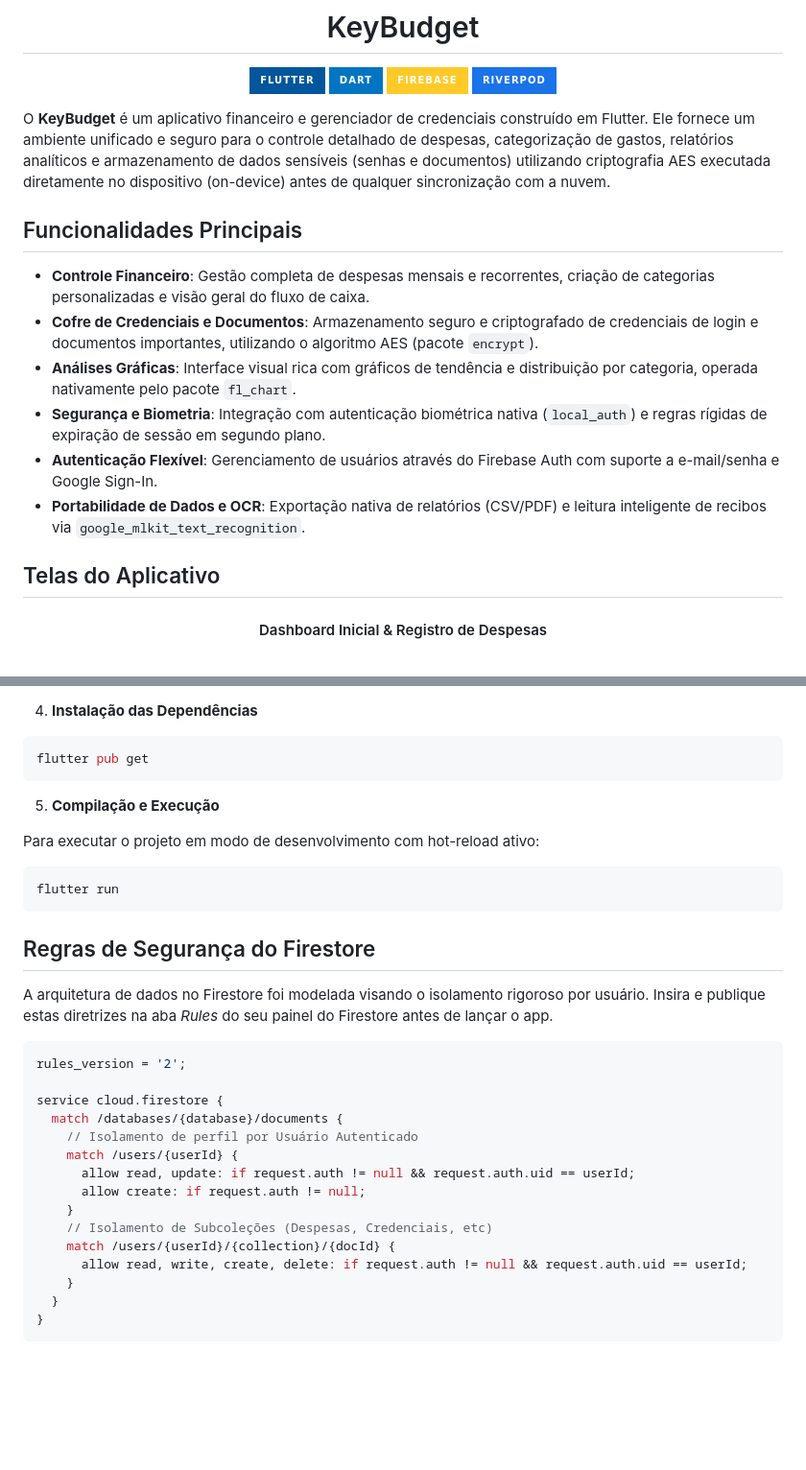
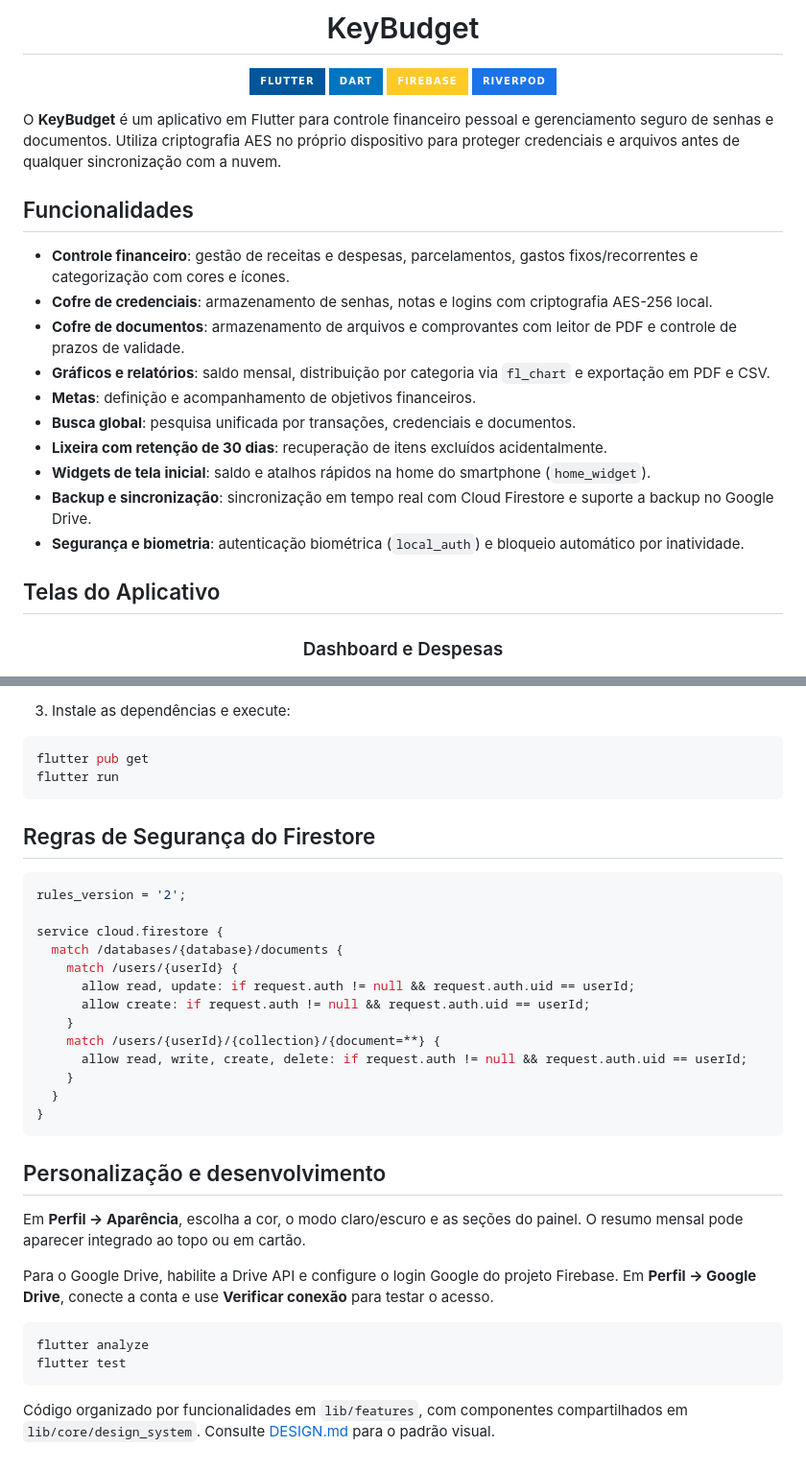
Before and after one commit to viniciusmecosta/KeyBudget, a Markdown page: README.md, 2 parts joined by grey strips. Shown at 96% size. GitHub-like rendering; badges without logos; blank space fills up the shorter version.

````diff
--- a/README.md
+++ b/README.md
@@ -9,21 +9,28 @@
 
 </div>
 
-O **KeyBudget** é um aplicativo financeiro e gerenciador de credenciais construído em Flutter. Ele fornece um ambiente unificado e seguro para o controle detalhado de despesas, categorização de gastos, relatórios analíticos e armazenamento de dados sensíveis (senhas e documentos) utilizando criptografia AES executada diretamente no dispositivo (on-device) antes de qualquer sincronização com a nuvem.
+O **KeyBudget** é um aplicativo em Flutter para controle financeiro pessoal e gerenciamento seguro de senhas e documentos. Utiliza criptografia AES no próprio dispositivo para proteger credenciais e arquivos antes de qualquer sincronização com a nuvem.
 
-## Funcionalidades Principais
+## Funcionalidades
 
-* **Controle Financeiro**: Gestão completa de despesas mensais e recorrentes, criação de categorias personalizadas e visão geral do fluxo de caixa.
-* **Cofre de Credenciais e Documentos**: Armazenamento seguro e criptografado de credenciais de login e documentos importantes, utilizando o algoritmo AES (pacote `encrypt`).
-* **Análises Gráficas**: Interface visual rica com gráficos de tendência e distribuição por categoria, operada nativamente pelo pacote `fl_chart`.
-* **Segurança e Biometria**: Integração com autenticação biométrica nativa (`local_auth`) e regras rígidas de expiração de sessão em segundo plano.
-* **Autenticação Flexível**: Gerenciamento de usuários através do Firebase Auth com suporte a e-mail/senha e Google Sign-In.
-* **Portabilidade de Dados e OCR**: Exportação nativa de relatórios (CSV/PDF) e leitura inteligente de recibos via `google_mlkit_text_recognition`.
+- **Controle financeiro**: gestão de receitas e despesas, parcelamentos, gastos fixos/recorrentes e categorização com cores e ícones.
+- **Cofre de credenciais**: armazenamento de senhas, notas e logins com criptografia AES-256 local.
+- **Cofre de documentos**: armazenamento de arquivos e comprovantes com leitor de PDF e controle de prazos de validade.
+- **Gráficos e relatórios**: saldo mensal, distribuição por categoria via `fl_chart` e exportação em PDF e CSV.
+- **Metas**: definição e acompanhamento de objetivos financeiros.
+- **Busca global**: pesquisa unificada por transações, credenciais e documentos.
+- **Lixeira com retenção de 30 dias**: recuperação de itens excluídos acidentalmente.
+- **Widgets de tela inicial**: saldo e atalhos rápidos na home do smartphone (`home_widget`).
+- **Backup e sincronização**: sincronização em tempo real com Cloud Firestore e suporte a backup no Google Drive.
+- **Segurança e biometria**: autenticação biométrica (`local_auth`) e bloqueio automático por inatividade.
 
 ## Telas do Aplicativo
 
 <div align="center">
-  <h4>Dashboard Inicial & Registro de Despesas</h4>
+
+### Dashboard e Despesas
+
+<p align="center">
   <img src="docs/images/home-light.jpg" width="23%" alt="Dashboard Claro" />
   <img src="docs/images/home-dark.jpg" width="23%" alt="Dashboard Escuro" />
   <img src="docs/images/expense-light.jpg" width="23%" alt="Despesas Claro" />
@@ -105,37 +88,38 @@ ENCRYPTION_KEY=SuaChaveDeSegurancaExata32Bytes!
 ```
 
-4. **Instalação das Dependências**
-
+3. Instale as dependências e execute:
 ```bash
 flutter pub get
-```
-
-5. **Compilação e Execução**
-
-Para executar o projeto em modo de desenvolvimento com hot-reload ativo:
-
-```bash
 flutter run
 ```
 
 ## Regras de Segurança do Firestore
-
-A arquitetura de dados no Firestore foi modelada visando o isolamento rigoroso por usuário. Insira e publique estas diretrizes na aba *Rules* do seu painel do Firestore antes de lançar o app.
 
 ```javascript
 rules_version = '2';
 
 service cloud.firestore {
   match /databases/{database}/documents {
-    // Isolamento de perfil por Usuário Autenticado
     match /users/{userId} {
       allow read, update: if request.auth != null && request.auth.uid == userId;
-      allow create: if request.auth != null;
+      allow create: if request.auth != null && request.auth.uid == userId;
     }
-    // Isolamento de Subcoleções (Despesas, Credenciais, etc)
-    match /users/{userId}/{collection}/{docId} {
+    match /users/{userId}/{collection}/{document=**} {
       allow read, write, create, delete: if request.auth != null && request.auth.uid == userId;
     }
   }
 }
 ```
+
+## Personalização e desenvolvimento
+
+Em **Perfil → Aparência**, escolha a cor, o modo claro/escuro e as seções do painel. O resumo mensal pode aparecer integrado ao topo ou em cartão.
+
+Para o Google Drive, habilite a Drive API e configure o login Google do projeto Firebase. Em **Perfil → Google Drive**, conecte a conta e use **Verificar conexão** para testar o acesso.
+
+```bash
+flutter analyze
+flutter test
+```
+
+Código organizado por funcionalidades em `lib/features`, com componentes compartilhados em `lib/core/design_system`. Consulte [DESIGN.md](DESIGN.md) para o padrão visual.
````
Also changed, not shown: other parts of README.md (+29 -53 lines), DESIGN.md (added, +39 -0 lines).
